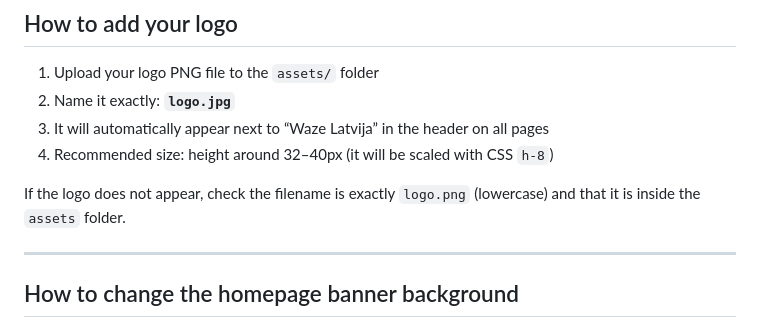
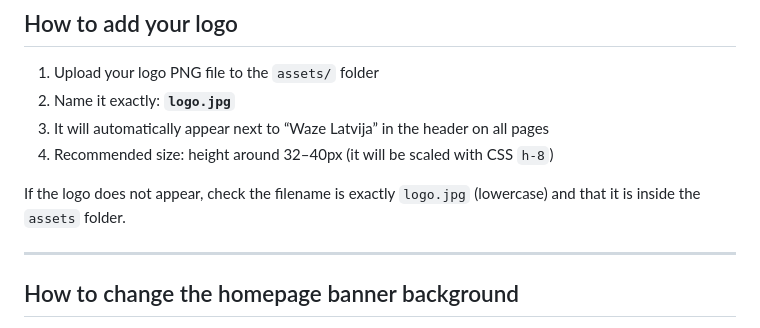
Before and after one commit to 6HosT-io/wazers, a Markdown page: README.md, the part around the change. GitHub-like rendering.

Commit message:
Update logo file format from PNG to JPG

```diff
--- a/README.md
+++ b/README.md
@@ -190,7 +190,7 @@ wazers-lv/
 3. It will automatically appear next to “Waze Latvija” in the header on all pages
 4. Recommended size: height around 32–40px (it will be scaled with CSS `h-8`)
 
-If the logo does not appear, check the filename is exactly `logo.png` (lowercase) and that it is inside the `assets` folder.
+If the logo does not appear, check the filename is exactly `logo.jpg` (lowercase) and that it is inside the `assets` folder.
 
 ---
 
```
